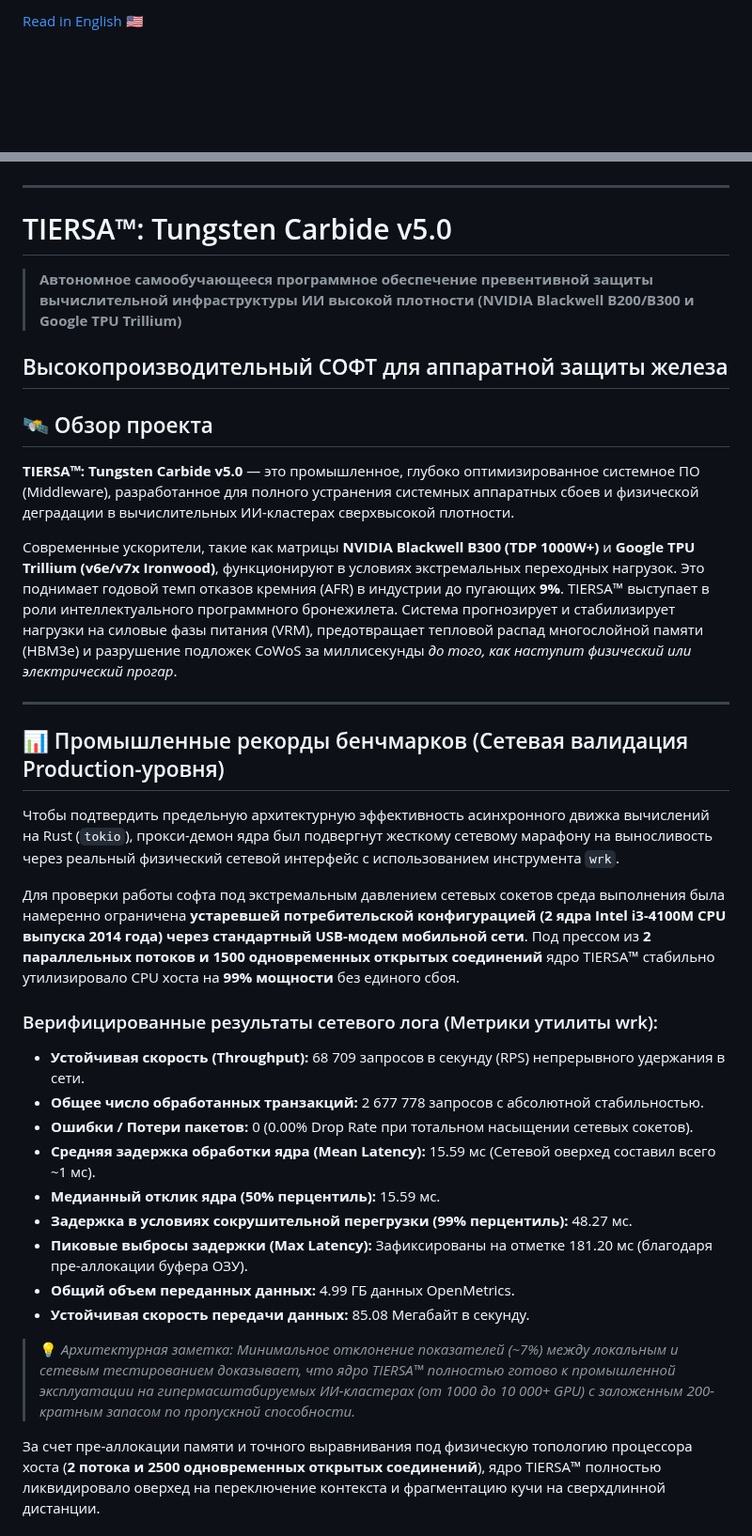
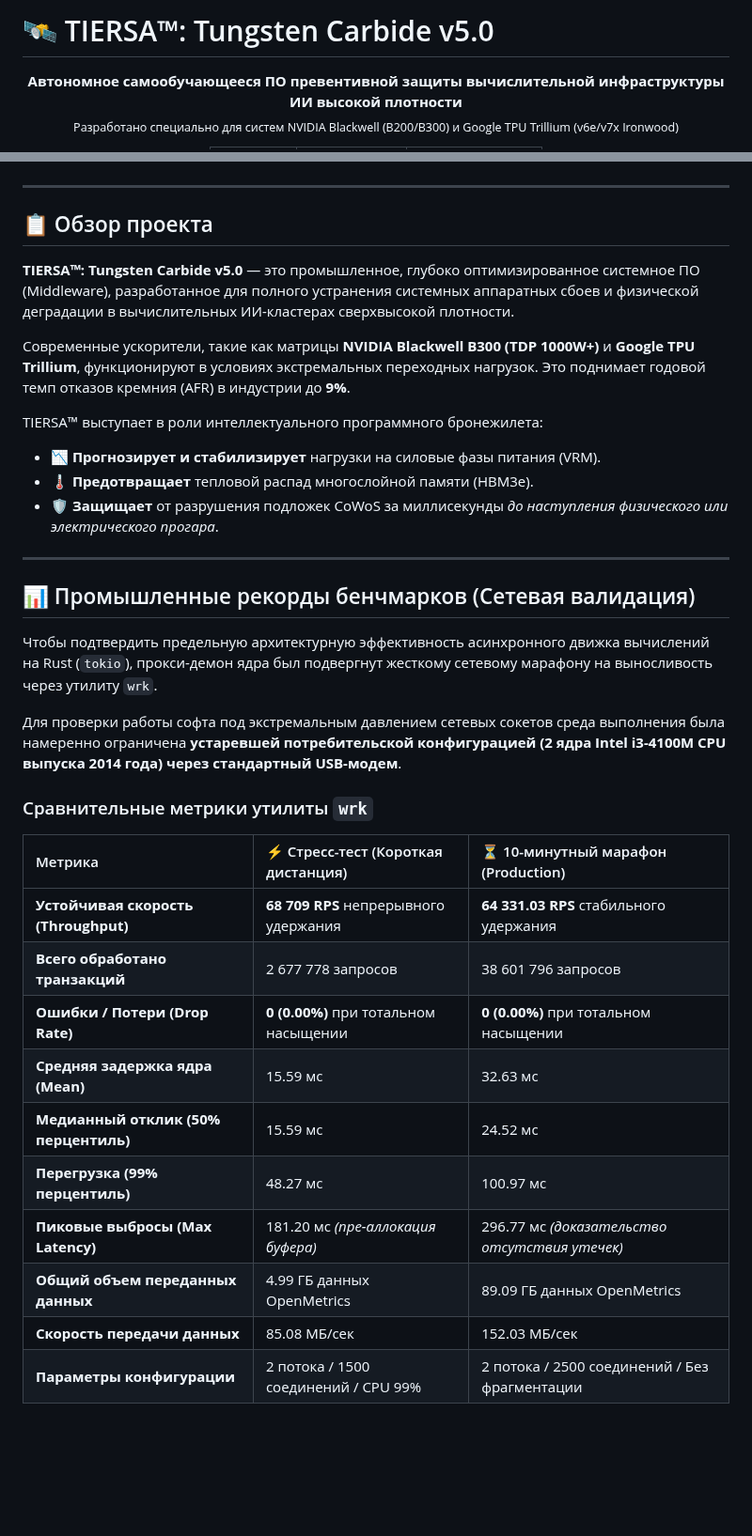
Before and after one commit to ProFoton/TIERSA-Zero-Panic-AI, a Markdown page: README.ru.md, 2 parts joined by grey strips. Shown at 94% size. Drawn GitHub-style; blank space fills up the shorter version.

```diff
--- a/README.ru.md
+++ b/README.ru.md
@@ -1,4 +1,9 @@
-[Read in English 🇺🇸](README.md)
+# 🛰️ TIERSA™: Tungsten Carbide v5.0
+
+<p align="center">
+  <b>Автономное самообучающееся ПО превентивной защиты вычислительной инфраструктуры ИИ высокой плотности</b><br>
+  <sub>Разработано специально для систем NVIDIA Blackwell (B200/B300) и Google TPU Trillium (v6e/v7x Ironwood)</sub>
+</p>
 
 <div align="center">
 
@@ -23,36 +23,37 @@
 
 ---
 
-# TIERSA™: Tungsten Carbide v5.0
-> **Автономное самообучающееся программное обеспечение превентивной защиты вычислительной инфраструктуры ИИ высокой плотности (NVIDIA Blackwell B200/B300 и Google TPU Trillium)**
+## 📋 Обзор проекта
 
-Высокопроизводительный СОФТ для аппаратной защиты железа
-----
-
-## 🛰️ Обзор проекта
 **TIERSA™: Tungsten Carbide v5.0** — это промышленное, глубоко оптимизированное системное ПО (Middleware), разработанное для полного устранения системных аппаратных сбоев и физической деградации в вычислительных ИИ-кластерах сверхвысокой плотности.
 
-Современные ускорители, такие как матрицы **NVIDIA Blackwell B300 (TDP 1000W+)** и **Google TPU Trillium (v6e/v7x Ironwood)**, функционируют в условиях экстремальных переходных нагрузок. Это поднимает годовой темп отказов кремния (AFR) в индустрии до пугающих **9%**. TIERSA™ выступает в роли интеллектуального программного бронежилета. Система прогнозирует и стабилизирует нагрузки на силовые фазы питания (VRM), предотвращает тепловой распад многослойной памяти (HBM3e) и разрушение подложек CoWoS за миллисекунды *до того, как наступит физический или электрический прогар*.
+Современные ускорители, такие как матрицы **NVIDIA Blackwell B300 (TDP 1000W+)** и **Google TPU Trillium**, функционируют в условиях экстремальных переходных нагрузок. Это поднимает годовой темп отказов кремния (AFR) в индустрии до **9%**.
+
+TIERSA™ выступает в роли интеллектуального программного бронежилета:
+* 📉 **Прогнозирует и стабилизирует** нагрузки на силовые фазы питания (VRM).
+* 🌡️ **Предотвращает** тепловой распад многослойной памяти (HBM3e).
+* 🛡️ **Защищает** от разрушения подложек CoWoS за миллисекунды *до наступления физического или электрического прогара*.
 
 ---
 
-## 📊 Промышленные рекорды бенчмарков (Сетевая валидация Production-уровня)
-Чтобы подтвердить предельную архитектурную эффективность асинхронного движка вычислений на Rust (`tokio`), прокси-демон ядра был подвергнут жесткому сетевому марафону на выносливость через реальный физический сетевой интерфейс с использованием инструмента `wrk`.
+## 📊 Промышленные рекорды бенчмарков (Сетевая валидация)
 
-Для проверки работы софта под экстремальным давлением сетевых сокетов среда выполнения была намеренно ограничена **устаревшей потребительской конфигурацией (2 ядра Intel i3-4100M CPU выпуска 2014 года) через стандартный USB-модем мобильной сети**. Под прессом из **2 параллельных потоков и 1500 одновременных открытых соединений** ядро TIERSA™ стабильно утилизировало CPU хоста на **99% мощности** без единого сбоя.
+Чтобы подтвердить предельную архитектурную эффективность асинхронного движка вычислений на Rust (`tokio`), прокси-демон ядра был подвергнут жесткому сетевому марафону на выносливость через утилиту `wrk`.
 
-### Верифицированные результаты сетевого лога (Метрики утилиты wrk):
-* **Устойчивая скорость (Throughput):** 68 709 запросов в секунду (RPS) непрерывного удержания в сети.
-* **Общее число обработанных транзакций:** 2 677 778 запросов с абсолютной стабильностью.
-* **Ошибки / Потери пакетов:** 0 (0.00% Drop Rate при тотальном насыщении сетевых сокетов).
-* **Средняя задержка обработки ядра (Mean Latency):** 15.59 мс (Сетевой оверхед составил всего ~1 мс).
-* **Медианный отклик ядра (50% перцентиль):** 15.59 мс.
-* **Задержка в условиях сокрушительной перегрузки (99% перцентиль):** 48.27 мс.
-* **Пиковые выбросы задержки (Max Latency):** Зафиксированы на отметке 181.20 мс (благодаря пре-аллокации буфера ОЗУ).
-* **Общий объем переданных данных:** 4.99 ГБ данных OpenMetrics.
-* **Устойчивая скорость передачи данных:** 85.08 Мегабайт в секунду.
+Для проверки работы софта под экстремальным давлением сетевых сокетов среда выполнения была намеренно ограничена **устаревшей потребительской конфигурацией (2 ядра Intel i3-4100M CPU выпуска 2014 года) через стандартный USB-модем**.
 
-> 💡 *Архитектурная заметка: Минимальное отклонение показателей (~7%) между локальным и сетевым тестированием доказывает, что ядро TIERSA™ полностью готово к промышленной эксплуатации на гипермасштабируемых ИИ-кластерах (от 1000 до 10 000+ GPU) с заложенным 200-кратным запасом по пропускной способности.*
+### Сравнительные метрики утилиты `wrk`
 
-За счет пре-аллокации памяти и точного выравнивания под физическую топологию процессора хоста (**2 потока и 2500 одновременных открытых соединений**), ядро TIERSA™ полностью ликвидировало оверхед на переключение контекста и фрагментацию кучи на сверхдлинной дистанции.
+| Метрика | ⚡ Стресс-тест (Короткая дистанция) | ⏳ 10-минутный марафон (Production) |
+| :--- | :--- | :--- |
+| **Устойчивая скорость (Throughput)** | **68 709 RPS** непрерывного удержания | **64 331.03 RPS** стабильного удержания |
+| **Всего обработано транзакций** | 2 677 778 запросов | 38 601 796 запросов |
+| **Ошибки / Потери (Drop Rate)** | **0 (0.00%)** при тотальном насыщении | **0 (0.00%)** при тотальном насыщении |
+| **Средняя задержка ядра (Mean)** | 15.59 мс | 32.63 мс |
+| **Медианный отклик (50% перцентиль)**| 15.59 мс | 24.52 мс |
+| **Перегрузка (99% перцентиль)** | 48.27 мс | 100.97 мс |
+| **Пиковые выбросы (Max Latency)** | 181.20 мс *(пре-аллокация буфера)* | 296.77 мс *(доказательство отсутствия утечек)* |
+| **Общий объем переданных данных** | 4.99 ГБ данных OpenMetrics | 89.09 ГБ данных OpenMetrics |
+| **Скорость передачи данных** | 85.08 МБ/сек | 152.03 МБ/сек |
+| **Параметры конфигурации** | 2 потока / 1500 соединений / CPU 99% | 2 потока / 2500 соединений / Без фрагментации |
 
```
Also changed, not shown: other parts of README.ru.md (+46 -53 lines).
